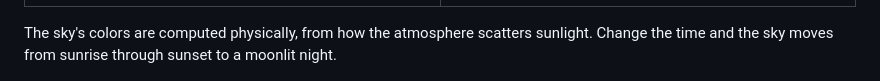
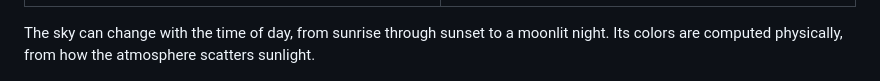
Before and after one commit to bmbb93/clearwater-vrc, a Markdown page: README.en.md, the part around the change. Drawn GitHub-style.

```diff
--- a/README.en.md
+++ b/README.en.md
@@ -14,7 +14,7 @@ Try it in VRChat: [Clearwater Beach](https://vrchat.com/home/world/wrld_9795f8ab
 | **Underwater** | **The sky seen from underwater (cut out as a circle)** |
 | ![Looking toward the beach from underwater](Documentation~/images/underwater.jpg) | ![Looking up at the water surface from underwater](Documentation~/images/snells-window.jpg) |
 
-The sky's colors are computed physically, from how the atmosphere scatters sunlight. Change the time and the sky moves from sunrise through sunset to a moonlit night.
+The sky can change with the time of day, from sunrise through sunset to a moonlit night. Its colors are computed physically, from how the atmosphere scatters sunlight.
 
 ![Top row: sunrise, morning, afternoon (16:30); bottom row: sunset, twilight, and the sky and sea on a moonlit night](Documentation~/images/time-of-day.jpg)
 
```
Also changed, not shown: README.md (+1 -1 lines).
